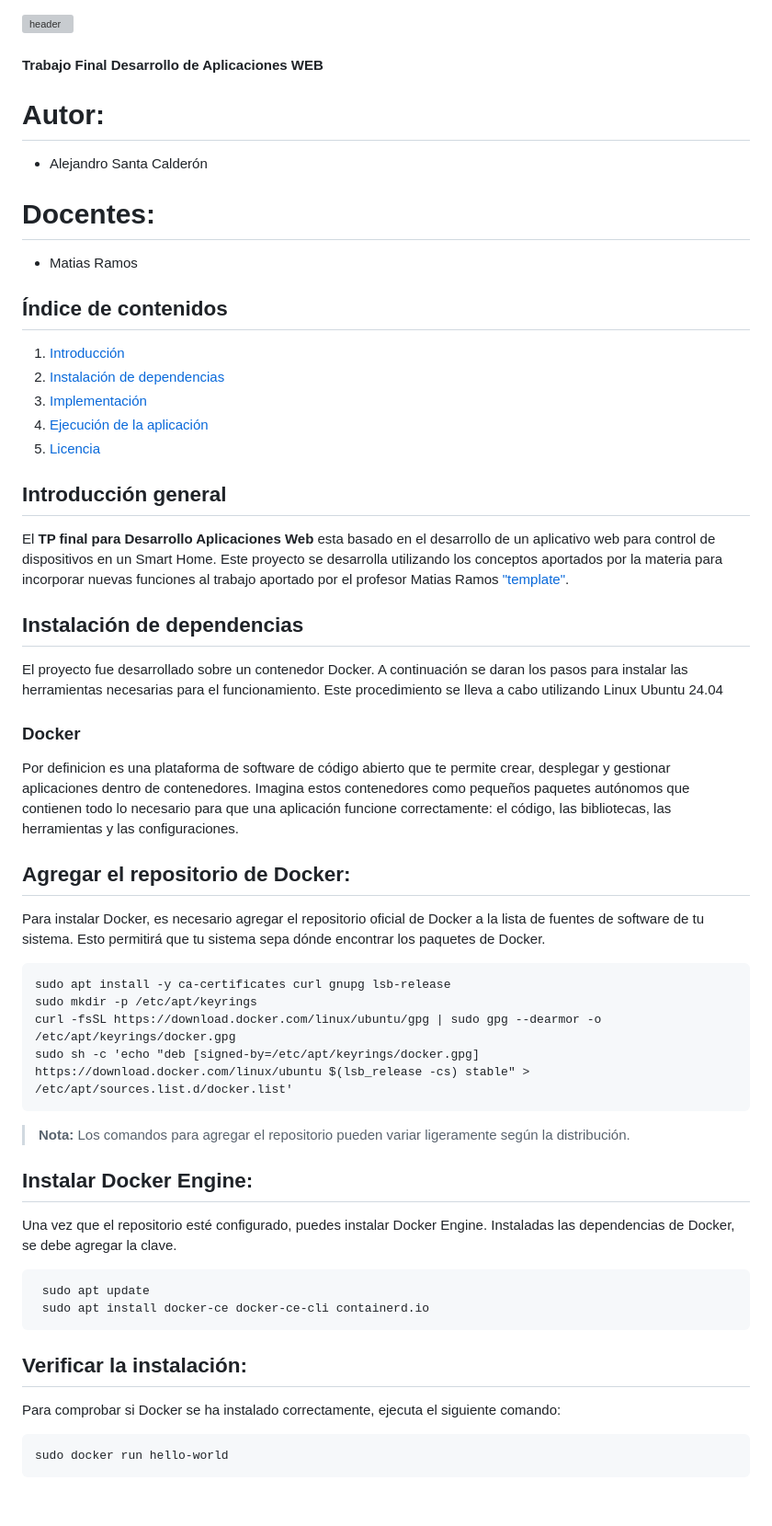
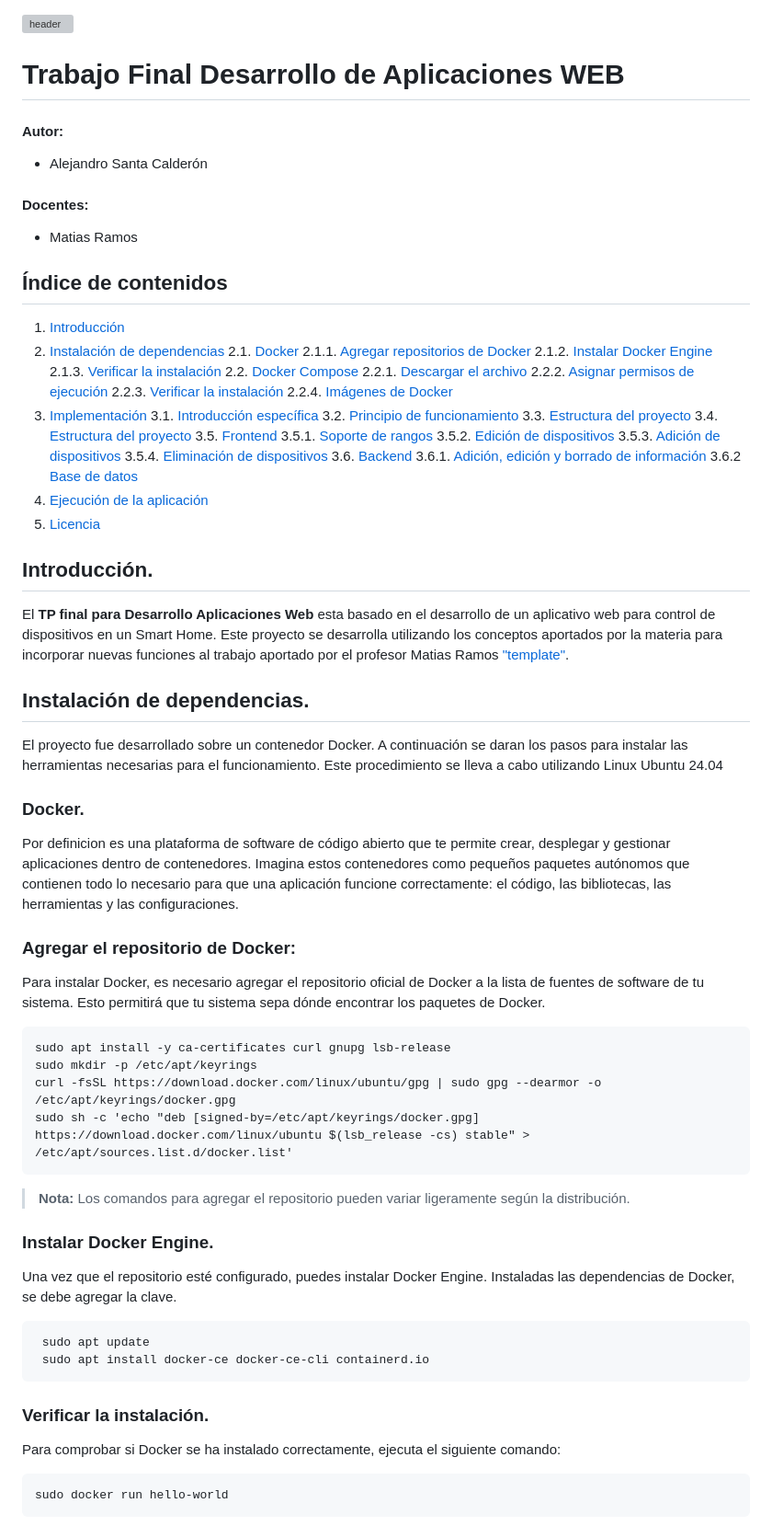
Before and after one commit to alejosantac34/app-fullstack-base-2024-i10-CEIoT-ASANTA, a Markdown page: README.md, the part around one of its changes. Shown at 92% size. Drawn GitHub-style; blank space fills up the shorter version; grey boxes are pictures that could not be loaded.

Commit message:
Primera confirmación de mi proyecto

```diff
--- a/README.md
+++ b/README.md
@@ -1,12 +1,12 @@
 ![header](doc/header.png)
 
-#### Trabajo Final Desarrollo de Aplicaciones WEB
+# Trabajo Final Desarrollo de Aplicaciones WEB
 
-# Autor:
+#### Autor:
 
 * Alejandro Santa Calderón
 
-# Docentes:
+#### Docentes:
 
 * Matias Ramos
 
@@ -15,23 +15,44 @@
 
 1. [Introducción](#introducción)
 2. [Instalación de dependencias](#instalación-de-dependencias)
+    2.1. [Docker](#Docker)
+    2.1.1. [Agregar repositorios de Docker](#Agregar-repositorios-de-Docker)
+    2.1.2. [Instalar Docker Engine](#Instalar-Docker-Engine)
+    2.1.3. [Verificar la instalación](#Verificar-la-instalación)
+    2.2. [Docker Compose](#Docker-Compose)
+    2.2.1. [Descargar el archivo](#Descargar-el-archivo)
+    2.2.2. [Asignar permisos de ejecución](#Asignar-permisos-de-ejecución)
+    2.2.3. [Verificar la instalación](#Verificar-la-instalación)
+    2.2.4. [Imágenes de Docker](#Imágenes-de-Docker)
 3. [Implementación](#implementación)
+    3.1. [Introducción específica](#Introducción-específica)
+    3.2. [Principio de funcionamiento](#Principio-de-funcionamiento)
+    3.3. [Estructura del proyecto](#Estructura-del-proyecto)
+    3.4. [Estructura del proyecto](#Estructura-del-proyecto)
+    3.5. [Frontend](#Frontend)
+    3.5.1. [Soporte de rangos](#Soporte-de-rangos)
+    3.5.2. [Edición de dispositivos](#Edición-de-dispositivos)
+    3.5.3. [Adición de dispositivos](#Adición-de-dispositivos)
+    3.5.4. [Eliminación de dispositivos](#Eliminación-de-dispositivos)
+    3.6. [Backend](#Backend)
+    3.6.1. [Adición, edición y borrado de información](#Adición-,-edición-y-borrado-de-información)
+    3.6.2 [Base de datos](#Base-de-datos)
 4. [Ejecución de la aplicación](#ejecución-de-la-aplicación)
 5. [Licencia](#licencia)
 
-## Introducción general
+## Introducción.
 
 El **TP final para Desarrollo Aplicaciones Web** esta basado en el desarrollo de un aplicativo web para control de dispositivos en un Smart Home. Este proyecto se desarrolla utilizando los conceptos aportados por la materia para incorporar nuevas funciones al trabajo aportado por el profesor Matias Ramos ["template"](https://github.com/mramos88/app-fullstack-base-2024-i10).
 
-## Instalación de dependencias
+## Instalación de dependencias.
 
 El proyecto fue desarrollado sobre un contenedor Docker. A continuación se daran los pasos para instalar las herramientas necesarias para el funcionamiento. Este procedimiento se lleva a cabo utilizando Linux Ubuntu 24.04
 
-### Docker
+### Docker.
 
 Por definicion es una plataforma de software de código abierto que te permite crear, desplegar y gestionar aplicaciones dentro de contenedores. Imagina estos contenedores como pequeños paquetes autónomos que contienen todo lo necesario para que una aplicación funcione correctamente: el código, las bibliotecas, las herramientas y las configuraciones.
 
-## Agregar el repositorio de Docker:
+### Agregar el repositorio de Docker:
 
 Para instalar Docker, es necesario agregar el repositorio oficial de Docker a la lista de fuentes de software de tu sistema. Esto permitirá que tu sistema sepa dónde encontrar los paquetes de Docker.
 
@@ -42,7 +63,7 @@ Para instalar Docker, es necesario agregar el repositorio oficial de Docker a la
 
 >**Nota:** Los comandos para agregar el repositorio pueden variar ligeramente según la distribución.
 
-## Instalar Docker Engine:
+### Instalar Docker Engine.
 
 Una vez que el repositorio esté configurado, puedes instalar Docker Engine.
 Instaladas las dependencias de Docker, se debe agregar la clave.
@@ -50,7 +71,7 @@ Instaladas las dependencias de Docker, se debe agregar la clave.
      sudo apt update
      sudo apt install docker-ce docker-ce-cli containerd.io
 
-## Verificar la instalación:
+### Verificar la instalación.
 Para comprobar si Docker se ha instalado correctamente, ejecuta el siguiente comando:
 
     sudo docker run hello-world
```
Also changed, not shown: other parts of README.md (+15 -16 lines).
